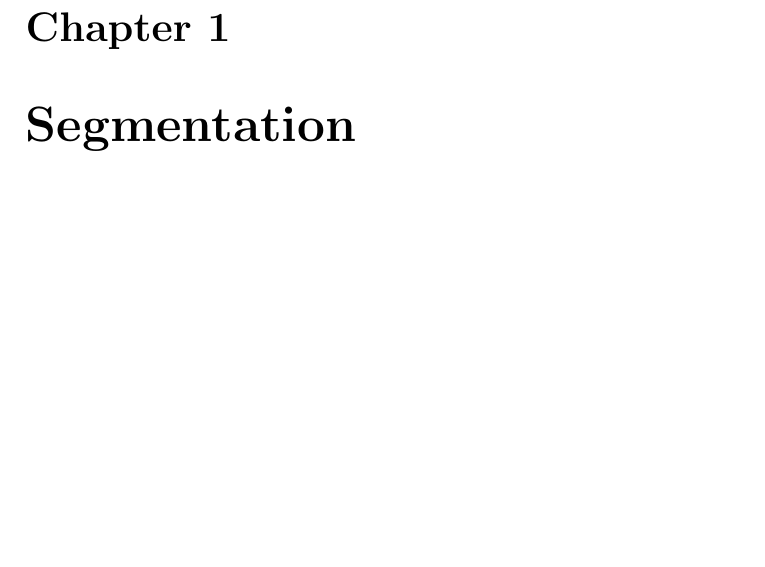
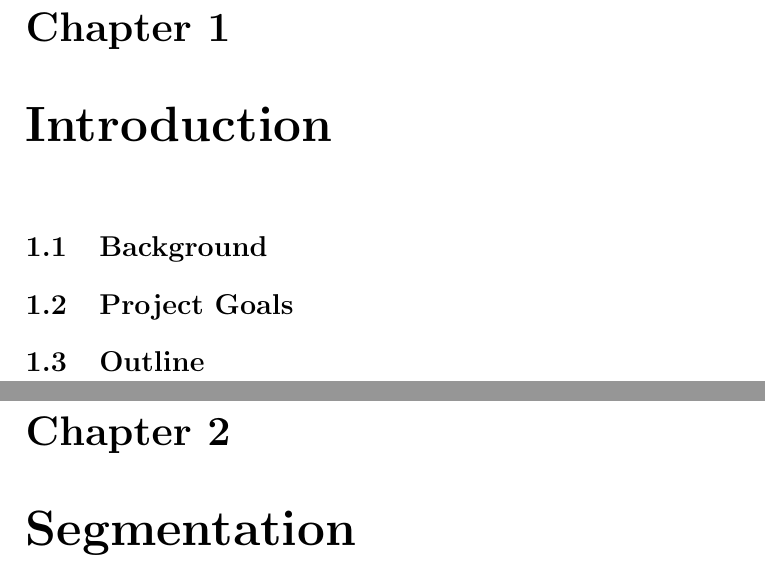
Before and after one commit to N4TT/LevelSet, a LaTeX thesis (Latex/main.tex, which reads Latex/Introduction/Introduction.tex): part of page 4 of 39 before the commit and two parts of pages 4 and 5 of 40 after it, the two joined at a grey line, cut so that both start at the same text, the shorter picture padded with empty space. Compiled offline with pdfLaTeX.

Commit message:
addet introduction filer og endret main for aa ta med den

```diff
--- /dev/null
+++ b/Latex/Introduction/Introduction.tex
@@ -0,0 +1,9 @@
+\chapter{Introduction}
+
+\section{Background}
+
+
+\section{Project Goals}
+
+
+\section{Outline}
```
Also changed, not shown: Latex/main.tex (+1 -0 lines).
